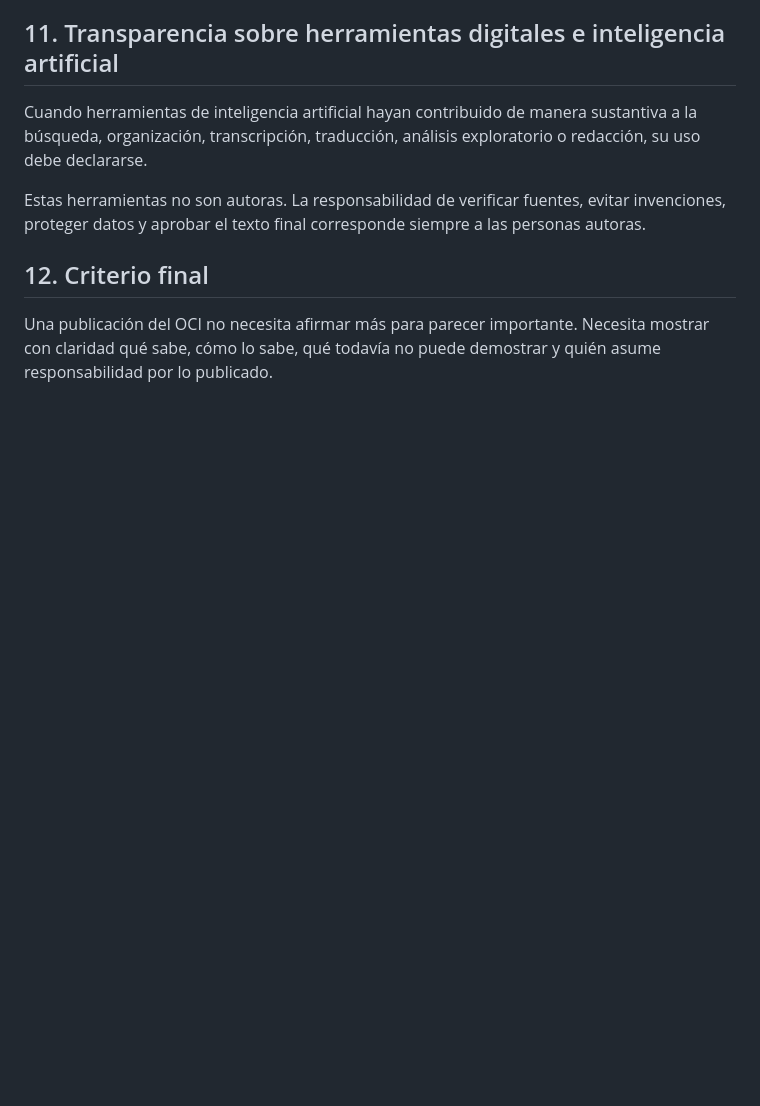
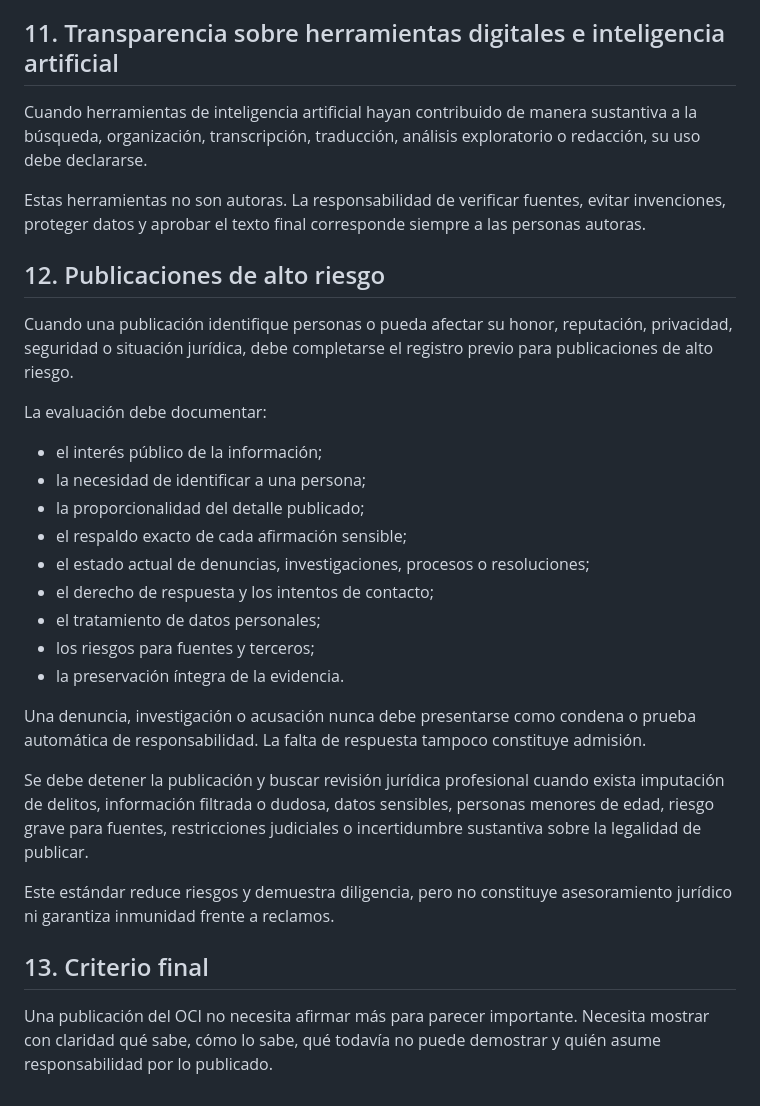
Before and after one commit to FitoGirolami/observatorioculturalindependiente.org, a Markdown page: ACADEMIC_STANDARD.md, the part around the change. Drawn GitHub-style; blank space fills up the shorter version.

Commit message:
Reforzar el estándar para publicaciones de alto riesgo

```diff
--- a/ACADEMIC_STANDARD.md
+++ b/ACADEMIC_STANDARD.md
@@ -117,6 +117,28 @@ Cuando herramientas de inteligencia artificial hayan contribuido de manera susta
 
 Estas herramientas no son autoras. La responsabilidad de verificar fuentes, evitar invenciones, proteger datos y aprobar el texto final corresponde siempre a las personas autoras.
 
-## 12. Criterio final
+## 12. Publicaciones de alto riesgo
+
+Cuando una publicación identifique personas o pueda afectar su honor, reputación, privacidad, seguridad o situación jurídica, debe completarse el registro previo para publicaciones de alto riesgo.
+
+La evaluación debe documentar:
+
+- el interés público de la información;
+- la necesidad de identificar a una persona;
+- la proporcionalidad del detalle publicado;
+- el respaldo exacto de cada afirmación sensible;
+- el estado actual de denuncias, investigaciones, procesos o resoluciones;
+- el derecho de respuesta y los intentos de contacto;
+- el tratamiento de datos personales;
+- los riesgos para fuentes y terceros;
+- la preservación íntegra de la evidencia.
+
+Una denuncia, investigación o acusación nunca debe presentarse como condena o prueba automática de responsabilidad. La falta de respuesta tampoco constituye admisión.
+
+Se debe detener la publicación y buscar revisión jurídica profesional cuando exista imputación de delitos, información filtrada o dudosa, datos sensibles, personas menores de edad, riesgo grave para fuentes, restricciones judiciales o incertidumbre sustantiva sobre la legalidad de publicar.
+
+Este estándar reduce riesgos y demuestra diligencia, pero no constituye asesoramiento jurídico ni garantiza inmunidad frente a reclamos.
+
+## 13. Criterio final
 
 Una publicación del OCI no necesita afirmar más para parecer importante. Necesita mostrar con claridad qué sabe, cómo lo sabe, qué todavía no puede demostrar y quién asume responsabilidad por lo publicado.
```
